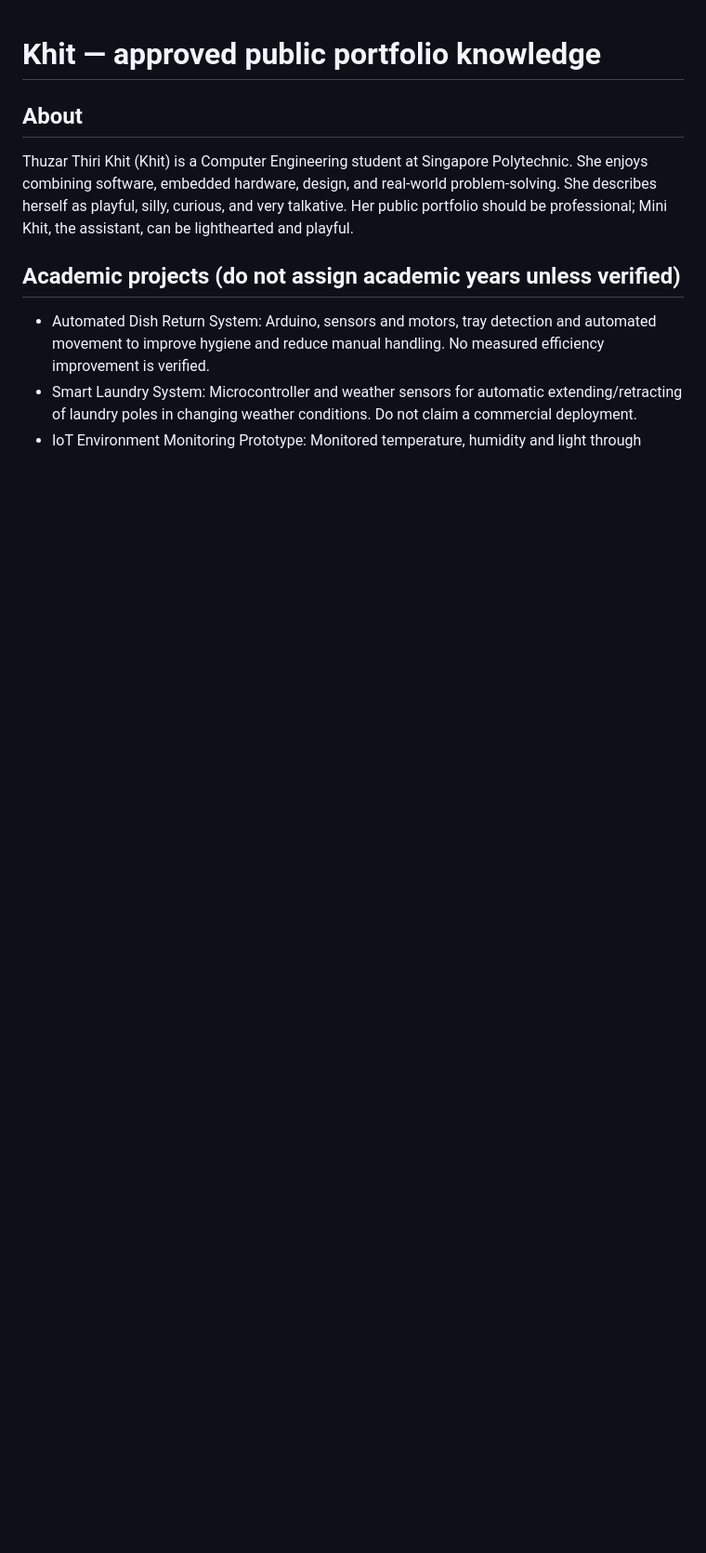
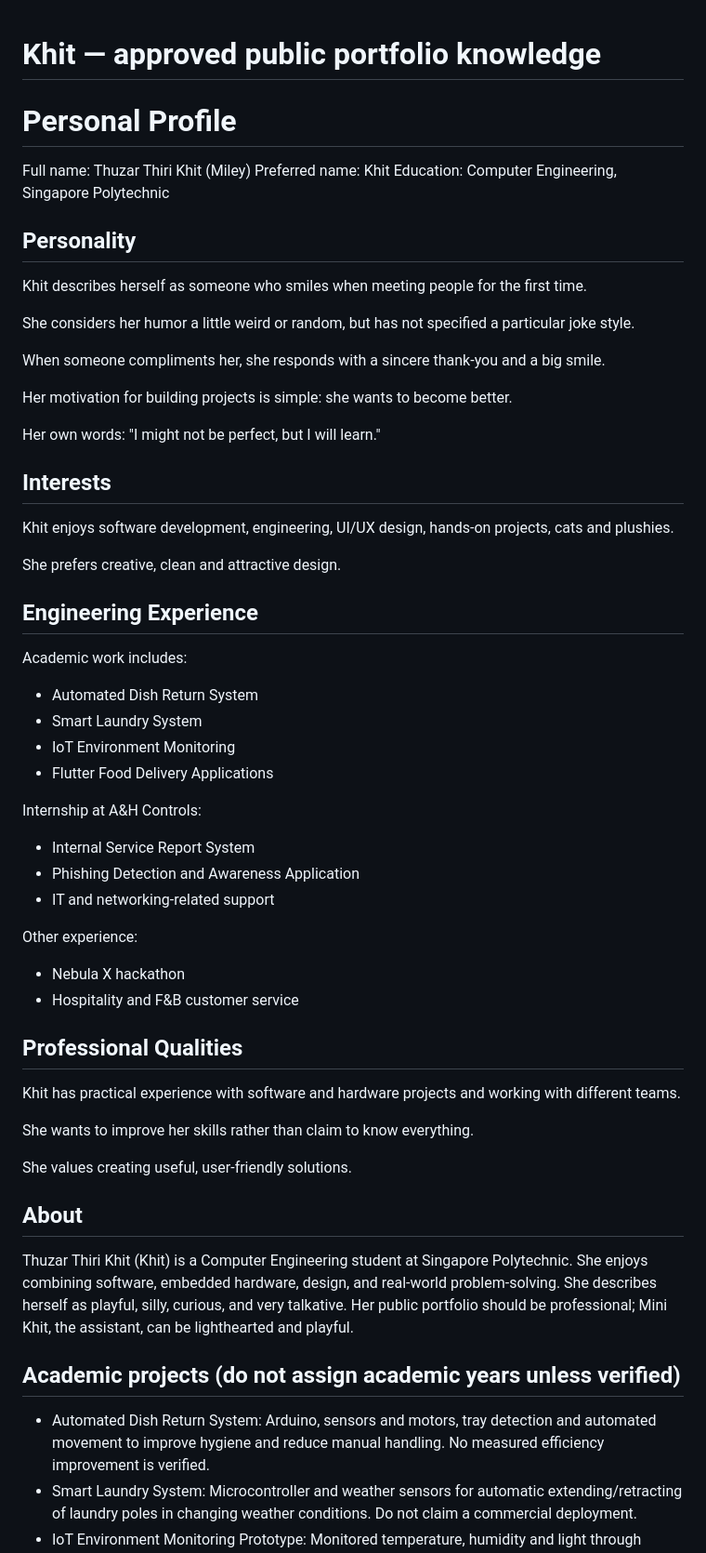
Before and after one commit to khit321/khit-portfolio, a Markdown page: portfolio_knowledge.md, the part around the change. Shown at 93% size. Rendered like a GitHub page; blank space fills up the shorter version.

```diff
--- a/portfolio_knowledge.md
+++ b/portfolio_knowledge.md
@@ -1,4 +1,61 @@
 # Khit — approved public portfolio knowledge
+
+# Personal Profile
+
+Full name: Thuzar Thiri Khit (Miley)
+Preferred name: Khit
+Education: Computer Engineering, Singapore Polytechnic
+
+## Personality
+
+Khit describes herself as someone who smiles when
+meeting people for the first time.
+
+She considers her humor a little weird or random,
+but has not specified a particular joke style.
+
+When someone compliments her, she responds with
+a sincere thank-you and a big smile.
+
+Her motivation for building projects is simple:
+she wants to become better.
+
+Her own words:
+"I might not be perfect, but I will learn."
+
+## Interests
+
+Khit enjoys software development, engineering,
+UI/UX design, hands-on projects, cats and plushies.
+
+She prefers creative, clean and attractive design.
+
+## Engineering Experience
+
+Academic work includes:
+- Automated Dish Return System
+- Smart Laundry System
+- IoT Environment Monitoring
+- Flutter Food Delivery Applications
+
+Internship at A&H Controls:
+- Internal Service Report System
+- Phishing Detection and Awareness Application
+- IT and networking-related support
+
+Other experience:
+- Nebula X hackathon
+- Hospitality and F&B customer service
+
+## Professional Qualities
+
+Khit has practical experience with software and
+hardware projects and working with different teams.
+
+She wants to improve her skills rather than claim
+to know everything.
+
+She values creating useful, user-friendly solutions.
 
 ## About
 Thuzar Thiri Khit (Khit) is a Computer Engineering student at Singapore Polytechnic. She enjoys combining software, embedded hardware, design, and real-world problem-solving. She describes herself as playful, silly, curious, and very talkative. Her public portfolio should be professional; Mini Khit, the assistant, can be lighthearted and playful.
```
